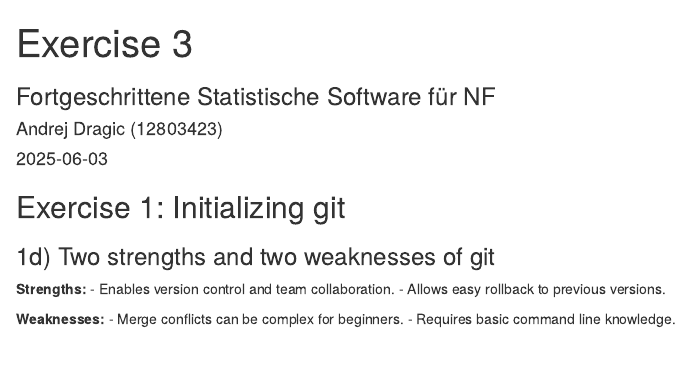
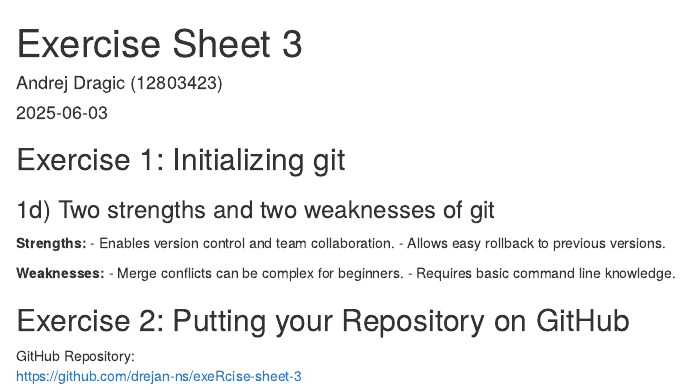
Before and after one commit to drejan-ns/exeRcise-sheet-3, an R Markdown document (Übungsblatt 3.Rmd): the page in a window 1100 px wide, from its top. Rendered offline with R 4.5, knitr and Pandoc, with nearby package versions; drawn as R Markdown's standard HTML page in place of the format the file asks for.

Commit message:
add Exercise 2 GitHub link

```diff
--- a/Übungsblatt 3.Rmd
+++ b/Übungsblatt 3.Rmd
@@ -1,8 +1,7 @@
 ---
-title: "Exercise 3"
-subtitle: "Fortgeschrittene Statistische Software für NF"
+title: "Exercise Sheet 3"
 author: "Andrej Dragic (12803423)"
-date: "`r Sys.Date()`"
+date: "2025-06-03"
 output: distill::distill_article
 ---
 
@@ -21,3 +20,8 @@ knitr::opts_chunk$set(echo = TRUE)
 **Weaknesses:**
 - Merge conflicts can be complex for beginners.
 - Requires basic command line knowledge.
+
+## Exercise 2: Putting your Repository on GitHub
+
+GitHub Repository:
+[https://github.com/drejan-ns/exeRcise-sheet-3](https://github.com/drejan-ns/exeRcise-sheet-3)
```
